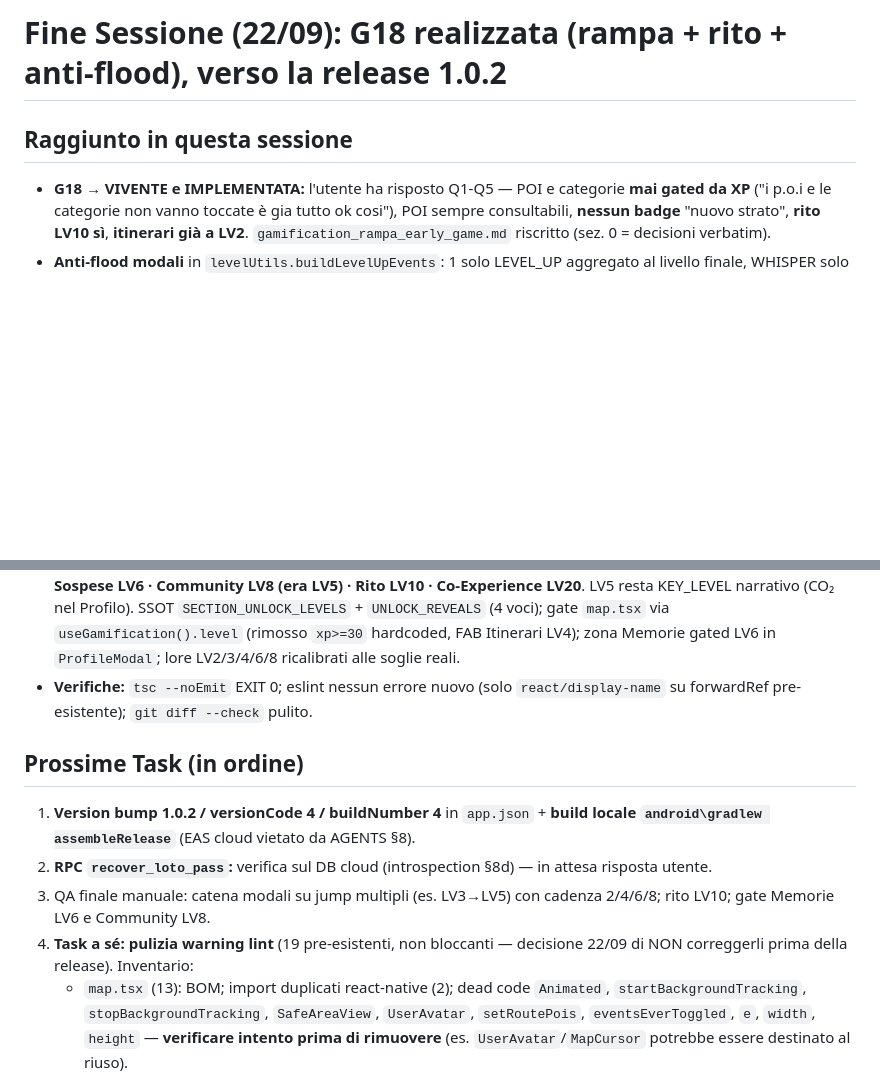
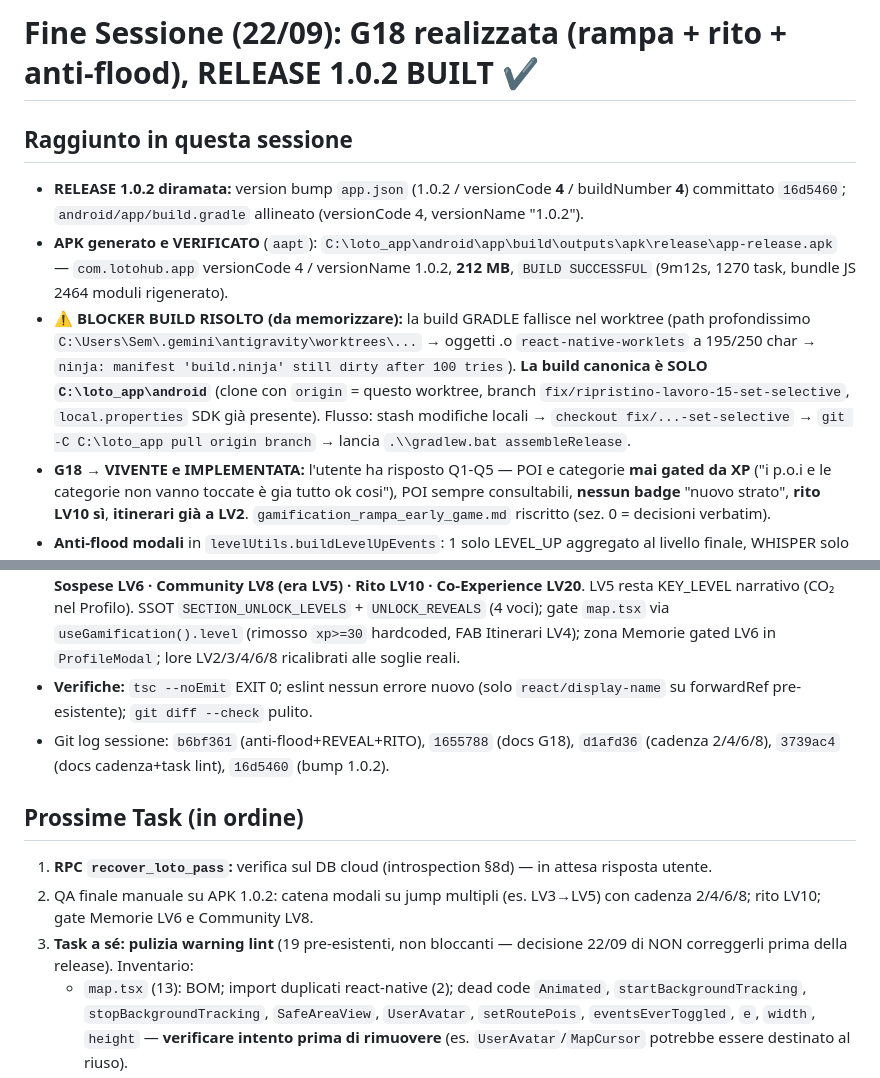
Before and after one commit to lototaranto-alt/lotohub_betavers, a Markdown page: docs/NEXT_SESSION_HANDOFF.md, 2 parts joined by grey strips. Rendered like a GitHub page; blank space fills up the shorter version.

Commit message:
docs: release 1.0.2 built (APK com.lotohub.app v4) + lezione build C:\loto_app + diario turno 13

```diff
--- a/docs/NEXT_SESSION_HANDOFF.md
+++ b/docs/NEXT_SESSION_HANDOFF.md
@@ -1,18 +1,21 @@
-# Fine Sessione (22/09): G18 realizzata (rampa + rito + anti-flood), verso la release 1.0.2
+# Fine Sessione (22/09): G18 realizzata (rampa + rito + anti-flood), **RELEASE 1.0.2 BUILT ✔**
 
 ## Raggiunto in questa sessione
+- **RELEASE 1.0.2 diramata:** version bump `app.json` (1.0.2 / versionCode **4** / buildNumber **4**) committato `16d5460`; `android/app/build.gradle` allineato (versionCode 4, versionName "1.0.2").
+- **APK generato e VERIFICATO** (`aapt`): `C:\loto_app\android\app\build\outputs\apk\release\app-release.apk` — `com.lotohub.app` versionCode 4 / versionName 1.0.2, **212 MB**, `BUILD SUCCESSFUL` (9m12s, 1270 task, bundle JS 2464 moduli rigenerato).
+- **⚠️ BLOCKER BUILD RISOLTO (da memorizzare):** la build GRADLE fallisce nel worktree (path profondissimo `C:\Users\Sem\.gemini\antigravity\worktrees\...` → oggetti .o `react-native-worklets` a 195/250 char → `ninja: manifest 'build.ninja' still dirty after 100 tries`). **La build canonica è SOLO `C:\loto_app\android`** (clone con `origin` = questo worktree, branch `fix/ripristino-lavoro-15-set-selective`, `local.properties` SDK già presente). Flusso: stash modifiche locali → `checkout fix/...-set-selective` → `git -C C:\loto_app pull origin branch` → lancia `.\\gradlew.bat assembleRelease`.
 - **G18 → VIVENTE e IMPLEMENTATA:** l'utente ha risposto Q1-Q5 — POI e categorie **mai gated da XP** ("i p.o.i  e le categorie non vanno toccate è gia tutto ok cosi"), POI sempre consultabili, **nessun badge** "nuovo strato", **rito LV10 sì**, **itinerari già a LV2**. `gamification_rampa_early_game.md` riscritto (sez. 0 = decisioni verbatim).
 - **Anti-flood modali** in `levelUtils.buildLevelUpEvents`: 1 solo LEVEL_UP aggregato al livello finale, WHISPER solo per i KEY_LEVELS attraversati (max 3 carte), ordine LEVEL_UP→WHISPER→REVEAL→BADGE.
 - **Carte nuove** in `GamificationTransitionManager`: `REVEAL` (sezioni aperte: Eventi/Itinerari LV2, Community LV5 — testo SSOT `UNLOCK_REVEALS`) + `RITO` capstone Tier 1 (LV10, card con Condividi). Tipi `GamificationEvent` deduplicati (SSOT = manager).
 - **Lore corretto:** LV2 non promette più "Comunità" (rimandata alle REVEAL LV5).
 - **Cadenza "ogni 2 livelli" (decisione utente, tool):** 1 sezione per livello PARI — **Eventi LV2 · Itinerari LV4 · Visioni Sospese LV6 · Community LV8 (era LV5) · Rito LV10 · Co-Experience LV20**. LV5 resta KEY_LEVEL narrativo (CO₂ nel Profilo). SSOT `SECTION_UNLOCK_LEVELS` + `UNLOCK_REVEALS` (4 voci); gate `map.tsx` via `useGamification().level` (rimosso `xp>=30` hardcoded, FAB Itinerari LV4); zona Memorie gated LV6 in `ProfileModal`; lore LV2/3/4/6/8 ricalibrati alle soglie reali.
 - **Verifiche:** `tsc --noEmit` EXIT 0; eslint nessun errore nuovo (solo `react/display-name` su forwardRef pre-esistente); `git diff --check` pulito.
+- Git log sessione: `b6bf361` (anti-flood+REVEAL+RITO), `1655788` (docs G18), `d1afd36` (cadenza 2/4/6/8), `3739ac4` (docs cadenza+task lint), `16d5460` (bump 1.0.2).
 
 ## Prossime Task (in ordine)
-1. **Version bump 1.0.2 / versionCode 4 / buildNumber 4** in `app.json` + **build locale `android\gradlew assembleRelease`** (EAS cloud vietato da AGENTS §8).
-2. **RPC `recover_loto_pass`:** verifica sul DB cloud (introspection §8d) — in attesa risposta utente.
-3. QA finale manuale: catena modali su jump multipli (es. LV3→LV5) con cadenza 2/4/6/8; rito LV10; gate Memorie LV6 e Community LV8.
-4. **Task a sé: pulizia warning lint** (19 pre-esistenti, non bloccanti — decisione 22/09 di NON correggerli prima della release). Inventario:
+1. **RPC `recover_loto_pass`:** verifica sul DB cloud (introspection §8d) — in attesa risposta utente.
+2. QA finale manuale su APK 1.0.2: catena modali su jump multipli (es. LV3→LV5) con cadenza 2/4/6/8; rito LV10; gate Memorie LV6 e Community LV8.
+3. **Task a sé: pulizia warning lint** (19 pre-esistenti, non bloccanti — decisione 22/09 di NON correggerli prima della release). Inventario:
    - `map.tsx` (13): BOM; import duplicati react-native (2); dead code `Animated`, `startBackgroundTracking`, `stopBackgroundTracking`, `SafeAreaView`, `UserAvatar`, `setRoutePois`, `eventsEverToggled`, `e`, `width`, `height` — **verificare intento prima di rimuovere** (es. `UserAvatar`/`MapCursor` potrebbe essere destinato al riuso).
    - `ProfileModal.tsx` (5): BOM; `Dimensions` inutilizzato; import duplicati react-native (2); `react-hooks/exhaustive-deps` su `userProfile.nickname` (l'unico con impatto reale — valutare useReducer).
    - `levelUtils.ts` (1): import `GamificationEvent` in corpo modulo da spostare in cima (violazione `import/first`).
```
Also changed, not shown: docs/REPORT_GAMIFICATION_STATUS.md (+4 -0 lines).
